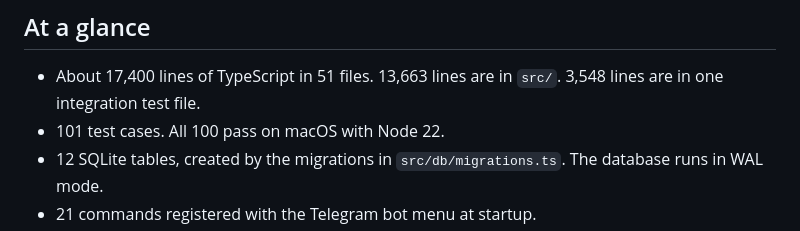
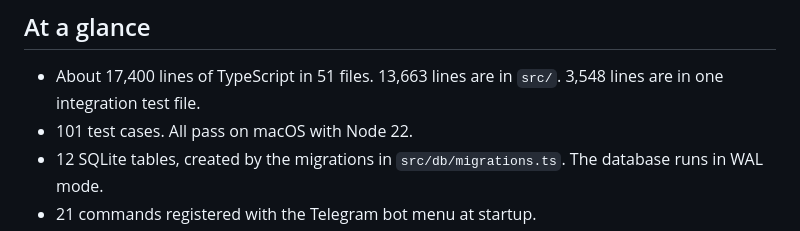
Before and after one commit to PATELOM925/Remote-Codex-Control-Public, a Markdown page: README.md, the part around the change. Rendered like a GitHub page.

Commit message:
Fix test count wording

```diff
--- a/README.md
+++ b/README.md
@@ -9,7 +9,7 @@ Coding agents stop and ask before they run commands or change files. If the pers
 ## At a glance
 
 - About 17,400 lines of TypeScript in 51 files. 13,663 lines are in `src/`. 3,548 lines are in one integration test file.
-- 101 test cases. All 100 pass on macOS with Node 22.
+- 101 test cases. All pass on macOS with Node 22.
 - 12 SQLite tables, created by the migrations in `src/db/migrations.ts`. The database runs in WAL mode.
 - 21 commands registered with the Telegram bot menu at startup.
 - 5 policy checks: project allowlist, branch push, model switch, attachment path, and artifact send.
```
